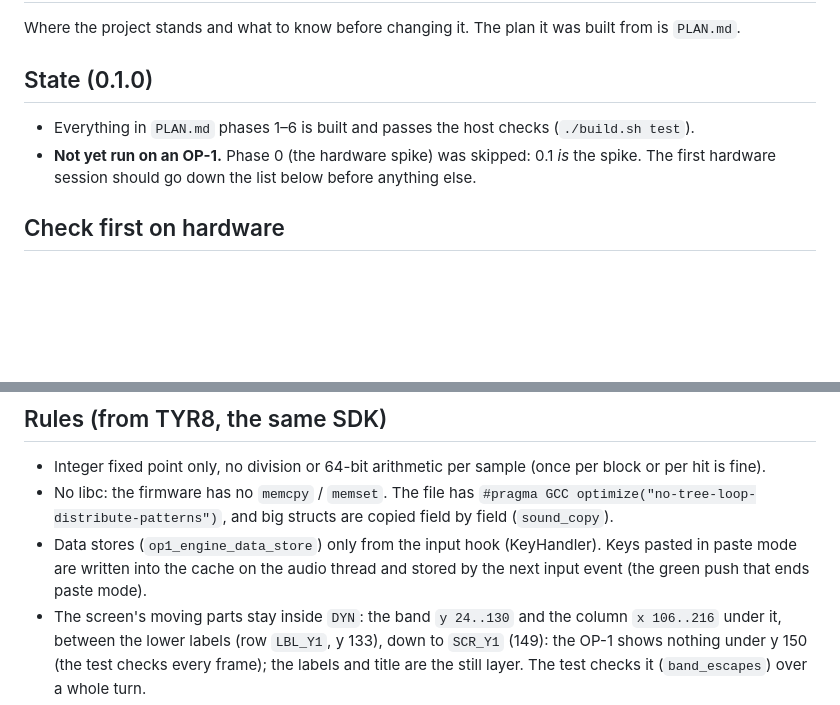
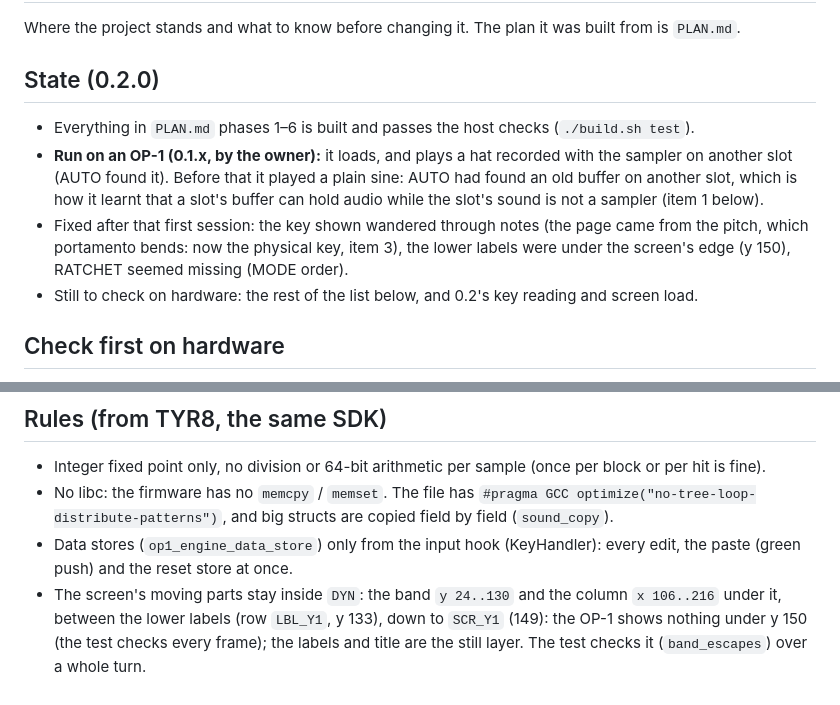
Before and after one commit to DavidHanover/UZ1, a Markdown page: HANDOFF.md, 2 parts joined by grey strips. Rendered like a GitHub page; blank space fills up the shorter version.

```diff
--- a/HANDOFF.md
+++ b/HANDOFF.md
@@ -2,11 +2,16 @@
 
 Where the project stands and what to know before changing it. The plan it was built from is `PLAN.md`.
 
-## State (0.1.0)
+## State (0.2.0)
 
 - Everything in `PLAN.md` phases 1–6 is built and passes the host checks (`./build.sh test`).
-- **Not yet run on an OP-1.** Phase 0 (the hardware spike) was skipped: 0.1 *is* the spike. The first hardware
-  session should go down the list below before anything else.
+- **Run on an OP-1 (0.1.x, by the owner):** it loads, and plays a hat recorded with the sampler on another slot
+  (AUTO found it). Before that it played a plain sine: AUTO had found an old buffer on another slot, which is how
+  it learnt that a slot's buffer can hold audio while the slot's sound is not a sampler (item 1 below).
+- Fixed after that first session: the key shown wandered through notes (the page came from the pitch, which
+  portamento bends: now the physical key, item 3), the lower labels were under the screen's edge (y 150), RATCHET
+  seemed missing (MODE order).
+- Still to check on hardware: the rest of the list below, and 0.2's key reading and screen load.
 
 ## Check first on hardware
 
@@ -39,8 +44,8 @@ Where the project stands and what to know before changing it. The plan it was bu
 - Integer fixed point only, no division or 64-bit arithmetic per sample (once per block or per hit is fine).
 - No libc: the firmware has no `memcpy` / `memset`. The file has `#pragma GCC optimize("no-tree-loop-distribute-patterns")`,
   and big structs are copied field by field (`sound_copy`).
-- Data stores (`op1_engine_data_store`) only from the input hook (KeyHandler). Keys pasted in paste mode are written
-  into the cache on the audio thread and stored by the next input event (the green push that ends paste mode).
+- Data stores (`op1_engine_data_store`) only from the input hook (KeyHandler): every edit, the paste (green push)
+  and the reset store at once.
 - The screen's moving parts stay inside `DYN`: the band `y 24..130` and the column `x 106..216` under it, between the lower labels (row `LBL_Y1`, y 133), down to `SCR_Y1` (149): the OP-1 shows nothing under y 150 (the test checks every frame); the
   labels and title are the still layer. The test checks it (`band_escapes`) over a whole turn.
 - The wrench is a 3D model (`mesh_build`: profiles extruded along z, sections turned along x), about 33 faces a
```
Also changed, not shown: CHANGELOG.md (+16 -0 lines), README.md (+10 -7 lines), docs/screen.png, 3 other files.
